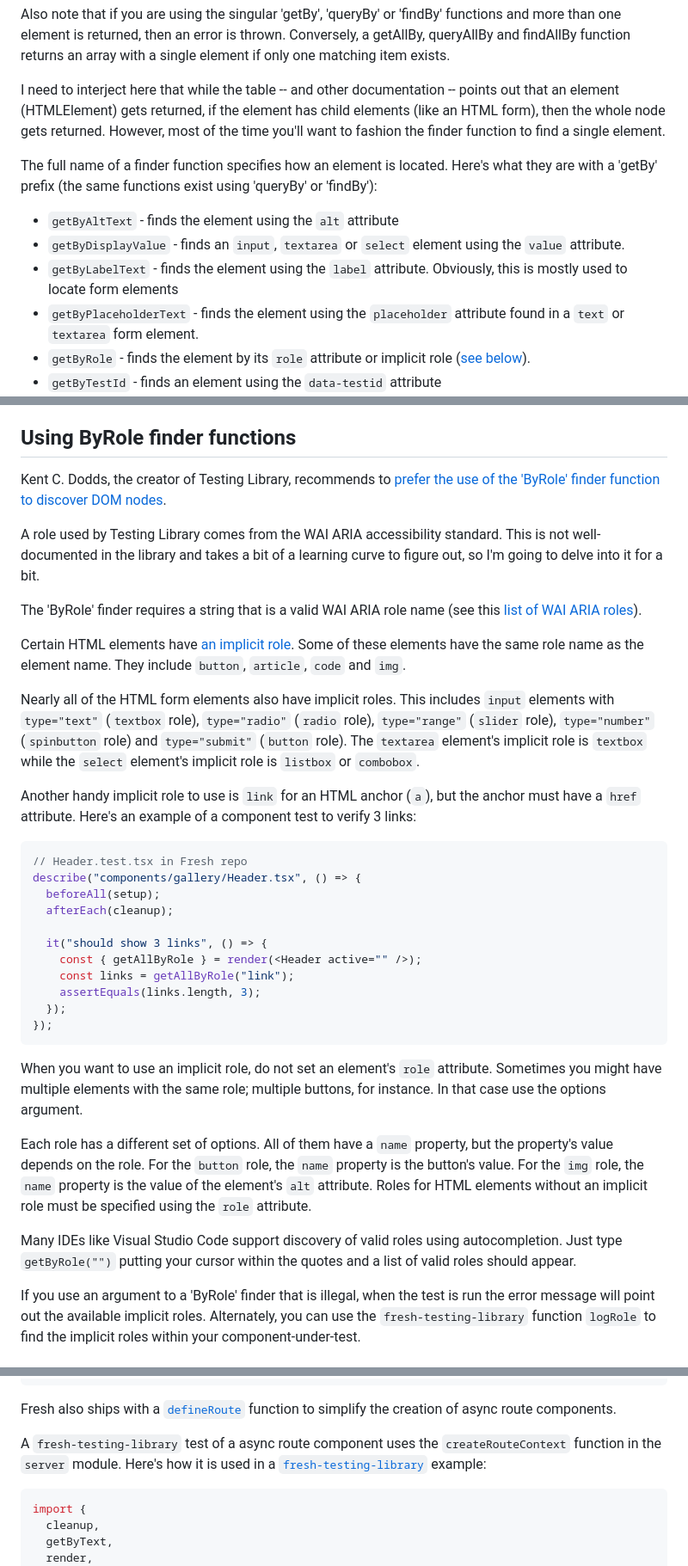
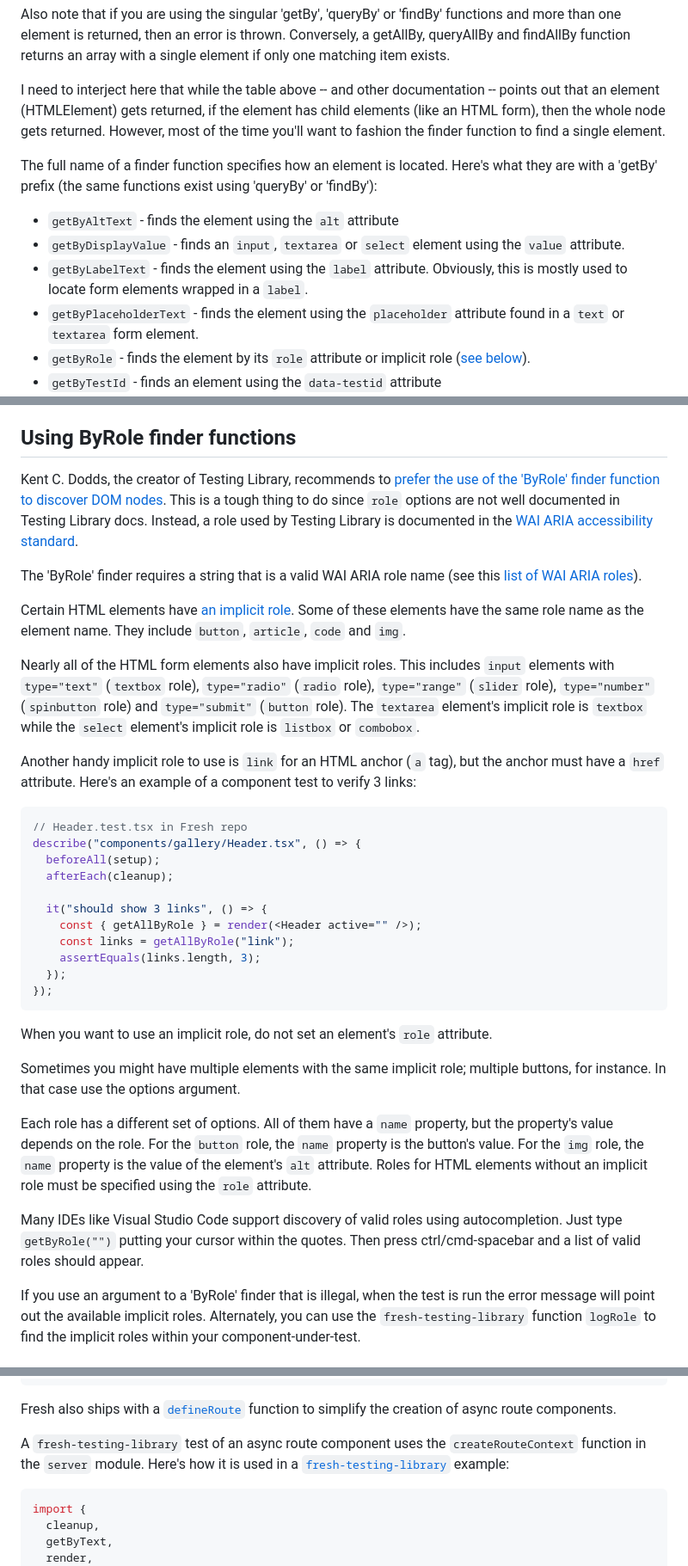
Before and after one commit to cdoremus/deno-blog, a Markdown page: posts/Testing_Fresh_Components,_Middleware_and_Handlers_with_fresh-testing-library.2023-10-15.md, 3 parts joined by grey strips. Shown: that part at 86% size. GitHub-like rendering.

Commit message:
Many small edits to FTL post

````diff
--- a/posts/Testing_Fresh_Components,_Middleware_and_Handlers_with_fresh-testing-library.2023-10-15.md
+++ b/posts/Testing_Fresh_Components,_Middleware_and_Handlers_with_fresh-testing-library.2023-10-15.md
@@ -208,7 +207,7 @@ functions and more than one element is returned, then an error is thrown.
 Conversely, a getAllBy, queryAllBy and findAllBy function returns an array with
 a single element if only one matching item exists.
 
-I need to interject here that while the table -- and other documentation -- points out that an element (HTMLElement) gets returned, if the element has child elements (like an HTML form), then the whole node gets returned. However, most of the time you'll want to fashion the finder function to find a single element.
+I need to interject here that while the table above -- and other documentation -- points out that an element (HTMLElement) gets returned, if the element has child elements (like an HTML form), then the whole node gets returned. However, most of the time you'll want to fashion the finder function to find a single element.
 
 The full name of a finder function specifies how an element is located. Here's
 what they are with a 'getBy' prefix (the same functions exist using 'queryBy' or
@@ -217,8 +216,7 @@ what they are with a 'getBy' prefix (the same functions exist using 'queryBy' or
 * `getByAltText` - finds the element using the `alt` attribute
 * `getByDisplayValue` - finds an `input`, `textarea` or `select` element using
   the `value` attribute.
-* `getByLabelText` - finds the element using the `label` attribute. Obviously,
-  this is mostly used to locate form elements
+* `getByLabelText` - finds the element using the `label` attribute. Obviously, this is mostly used to locate form elements wrapped in a `label`.
 * `getByPlaceholderText` - finds the element using the `placeholder` attribute
   found in a `text` or `textarea` form element.
 * `getByRole` - finds the element by its `role` attribute or implicit role
@@ -360,11 +354,7 @@ be changed in the options argument's `timeout` property.
 ## Using ByRole finder functions
 
 Kent C. Dodds, the creator of Testing Library, recommends to
-[prefer the use of the 'ByRole' finder function to discover DOM nodes](https://kentcdodds.com/blog/common-mistakes-with-react-testing-library#not-using-byrole-most-of-the-time).
-
-A role used by Testing Library comes from the WAI ARIA accessibility standard.
-This is not well-documented in the library and takes a bit of a learning curve
-to figure out, so I'm going to delve into it for a bit.
+[prefer the use of the 'ByRole' finder function to discover DOM nodes](https://kentcdodds.com/blog/common-mistakes-with-react-testing-library#not-using-byrole-most-of-the-time). This is a tough thing to do since `role` options are not well documented in Testing Library docs. Instead, a role used by Testing Library is documented in the [WAI ARIA accessibility standard](https://www.w3.org/TR/wai-aria/).
 
 The 'ByRole' finder requires a string that is a valid WAI ARIA role name (see
 this
@@ -381,9 +371,7 @@ role), `type="range"` (`slider` role), `type="number"` (`spinbutton` role) and
 `type="submit"` (`button` role). The `textarea` element's implicit role is
 `textbox` while the `select` element's implicit role is `listbox` or `combobox`.
 
-Another handy implicit role to use is `link` for an HTML anchor (`a`), but the
-anchor must have a `href` attribute. Here's an example of a component test to
-verify 3 links:
+Another handy implicit role to use is `link` for an HTML anchor (`a` tag), but the anchor must have a `href` attribute. Here's an example of a component test to verify 3 links:
 
 ```ts
 // Header.test.tsx in Fresh repo
@@ -400,8 +388,8 @@ describe("components/gallery/Header.tsx", () => {
 ```
 
 When you want to use an implicit role, do not set an element's `role` attribute.
-Sometimes you might have multiple elements with the same role; multiple buttons,
-for instance. In that case use the options argument.
+
+Sometimes you might have multiple elements with the same implicit role; multiple buttons, for instance. In that case use the options argument.
 
 Each role has a different set of options. All of them have a `name` property,
 but the property's value depends on the role. For the `button` role, the `name`
@@ -410,7 +398,7 @@ value of the element's `alt` attribute. Roles for HTML elements without an
 implicit role must be specified using the `role` attribute.
 
 Many IDEs like Visual Studio Code support discovery of valid roles using
-autocompletion. Just type `getByRole("")` putting your cursor within the quotes
+autocompletion. Just type `getByRole("")` putting your cursor within the quotes. Then press ctrl/cmd-spacebar
 and a list of valid roles should appear.
 
 If you use an argument to a 'ByRole' finder that is illegal, when the test is
@@ -775,9 +762,8 @@ Fresh also ships with a
 [`defineRoute`](https://fresh.deno.dev/docs/concepts/routes#define-helper)
 function to simplify the creation of async route components.
 
-A `fresh-testing-library` test of a async route component uses the
-`createRouteContext` function in the `server` module. Here's how it is used in
-a
+A `fresh-testing-library` test of an async route component uses the
+`createRouteContext` function in the `server` module. Here's how it is used in a
 [`fresh-testing-library`](https://github.com/uki00a/fresh-testing-library#testing-async-route-components)
 example:
 
````
Also changed, not shown: other parts of posts/Testing_Fresh_Components,_Middleware_and_Handlers_with_fresh-testing-library.2023-10-15.md (+27 -33 lines).
